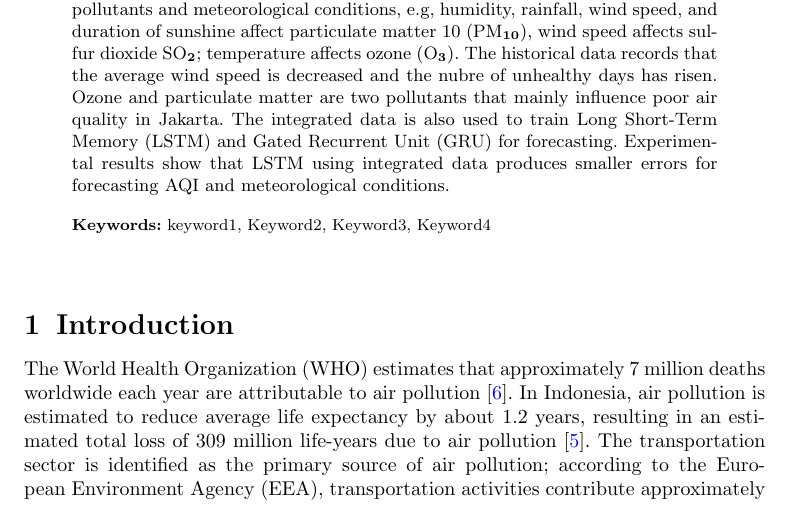
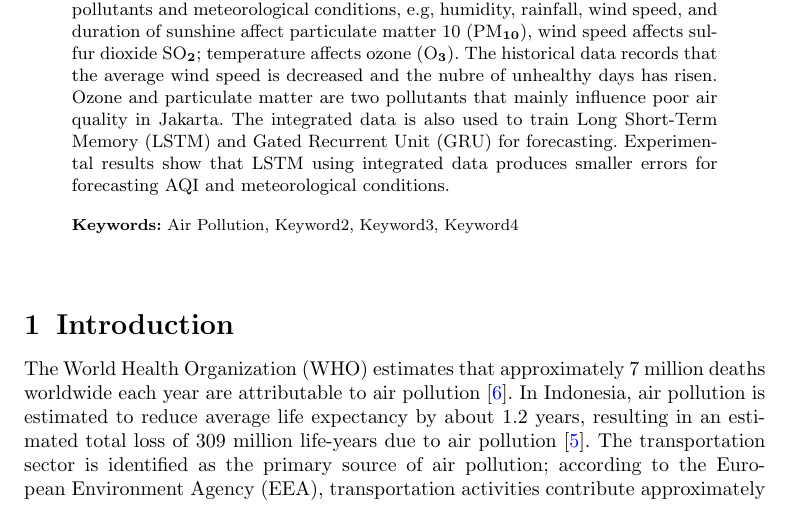
Before and after one commit to hafizhhepum-svg/aksamala, a LaTeX paper (draft_pollution/main.tex): part of page 1 of 9, cut so that both start at the same text. Compiled offline with pdfLaTeX; a missing bibliography style is replaced by a similar one.

Commit message:
upload pertama

```diff
--- a/draft_pollution/main.tex
+++ b/draft_pollution/main.tex
@@ -43,7 +43,7 @@
 \abstract{Air pollution and climate change are general problems for society. This paper proposes an integrated analysis of the Air Quality Index (AQI) and meteorological conditions over Indonesia. The column-based data integration model is applied to create integrated data of the Air Quaility Index and meteorological conditions. The integrated data is then used to generate a causal graph using the PC algorithm. The causal graph reveals that there exist casual relationships between pollutants and meteorological conditions, e.g, humidity, rainfall, wind speed, and duration of sunshine affect particulate matter 10 (PM$_{10}$), wind speed affects sulfur dioxide SO$_{2}$; temperature affects ozone (O$_{3}$). The historical data records that the average wind speed is decreased and the nubre of unhealthy days has risen. Ozone and particulate matter are two pollutants that mainly influence poor air quality in Jakarta. The integrated data is also used to train Long Short-Term Memory (LSTM) and Gated Recurrent Unit (GRU) for forecasting. Experimental results show that LSTM using integrated data produces smaller errors for forecasting AQI and meteorological conditions.
 }
 
-\keywords{keyword1, Keyword2, Keyword3, Keyword4}
+\keywords{Air Pollution, Keyword2, Keyword3, Keyword4}
 
 
 \maketitle
```
Also changed, not shown: draft_pollution/main.pdf, 1 other file.
